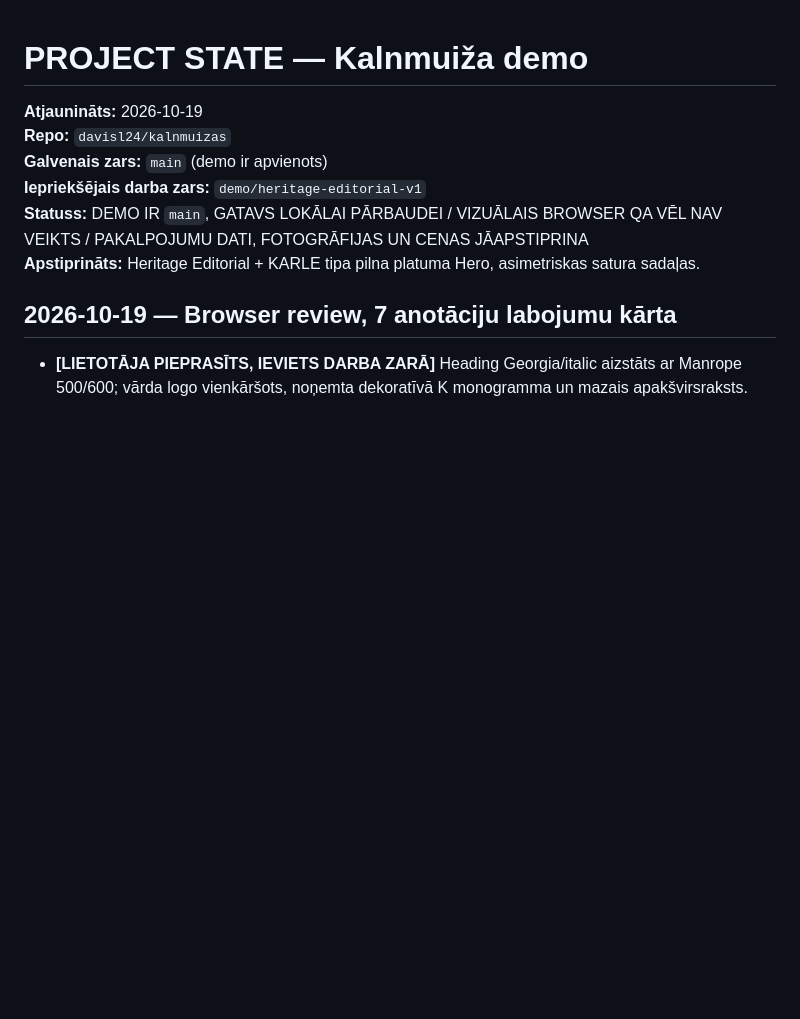
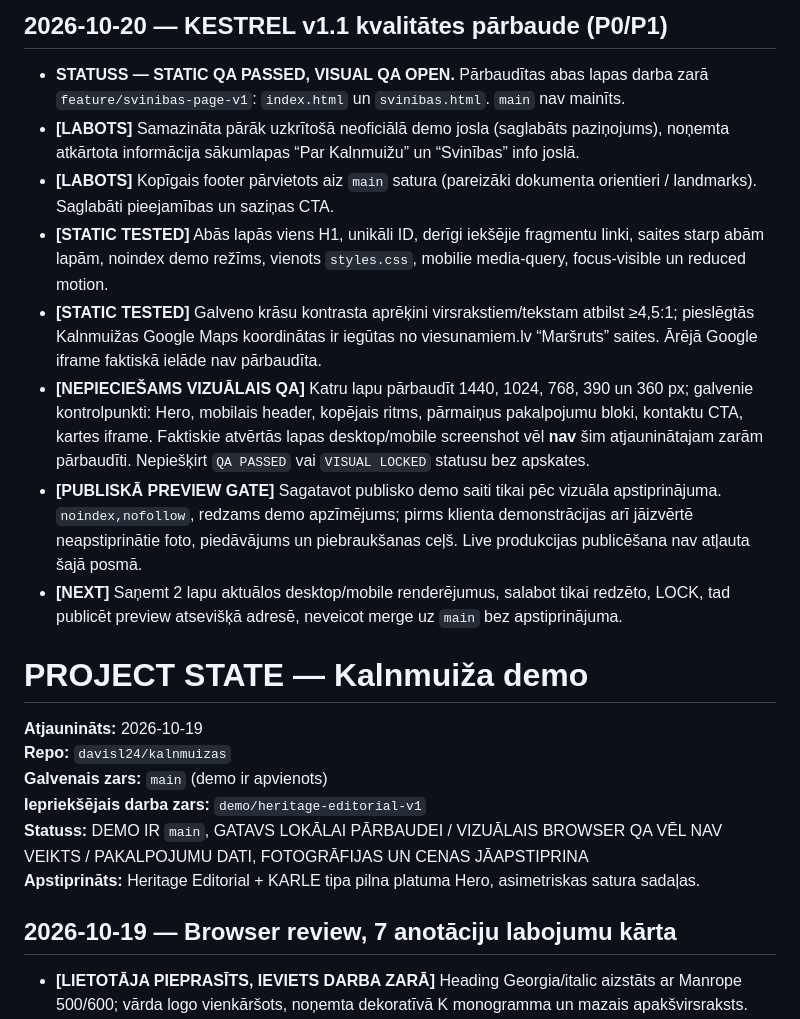
Before and after one commit to davisl24/kalnmuizas, a Markdown page: PROJECT_STATE.md, the part around the change. Drawn GitHub-style; blank space fills up the shorter version.

Commit message:
qa: record Kestrel v1.1 static results and browser preview blockers

```diff
--- a/PROJECT_STATE.md
+++ b/PROJECT_STATE.md
@@ -1,3 +1,13 @@
+## 2026-10-20 — KESTREL v1.1 kvalitātes pārbaude (P0/P1)
+- **STATUSS — STATIC QA PASSED, VISUAL QA OPEN.** Pārbaudītas abas lapas darba zarā `feature/svinibas-page-v1`: `index.html` un `svinibas.html`. `main` nav mainīts.
+- **[LABOTS]** Samazināta pārāk uzkrītošā neoficiālā demo josla (saglabāts paziņojums), noņemta atkārtota informācija sākumlapas “Par Kalnmuižu” un “Svinības” info joslā.
+- **[LABOTS]** Kopīgais footer pārvietots aiz `main` satura (pareizāki dokumenta orientieri / landmarks). Saglabāti pieejamības un saziņas CTA.
+- **[STATIC TESTED]** Abās lapās viens H1, unikāli ID, derīgi iekšējie fragmentu linki, saites starp abām lapām, noindex demo režīms, vienots `styles.css`, mobilie media-query, focus-visible un reduced motion.
+- **[STATIC TESTED]** Galveno krāsu kontrasta aprēķini virsrakstiem/tekstam atbilst ≥4,5:1; pieslēgtās Kalnmuižas Google Maps koordinātas ir iegūtas no viesunamiem.lv “Maršruts” saites. Ārējā Google iframe faktiskā ielāde nav pārbaudīta.
+- **[NEPIECIEŠAMS VIZUĀLAIS QA]** Katru lapu pārbaudīt 1440, 1024, 768, 390 un 360 px; galvenie kontrolpunkti: Hero, mobilais header, kopējais ritms, pārmaiņus pakalpojumu bloki, kontaktu CTA, kartes iframe. Faktiskie atvērtās lapas desktop/mobile screenshot vēl **nav** šim atjauninātajam zarām pārbaudīti. Nepiešķirt `QA PASSED` vai `VISUAL LOCKED` statusu bez apskates.
+- **[PUBLISKĀ PREVIEW GATE]** Sagatavot publisko demo saiti tikai pēc vizuāla apstiprinājuma. `noindex,nofollow`, redzams demo apzīmējums; pirms klienta demonstrācijas arī jāizvērtē neapstiprinātie foto, piedāvājums un piebraukšanas ceļš. Live produkcijas publicēšana nav atļauta šajā posmā.
+- **[NEXT]** Saņemt 2 lapu aktuālos desktop/mobile renderējumus, salabot tikai redzēto, LOCK, tad publicēt preview atsevišķā adresē, neveicot merge uz `main` bez apstiprinājuma.
+
 # PROJECT STATE — Kalnmuiža demo
 
 **Atjaunināts:** 2026-10-19
```
